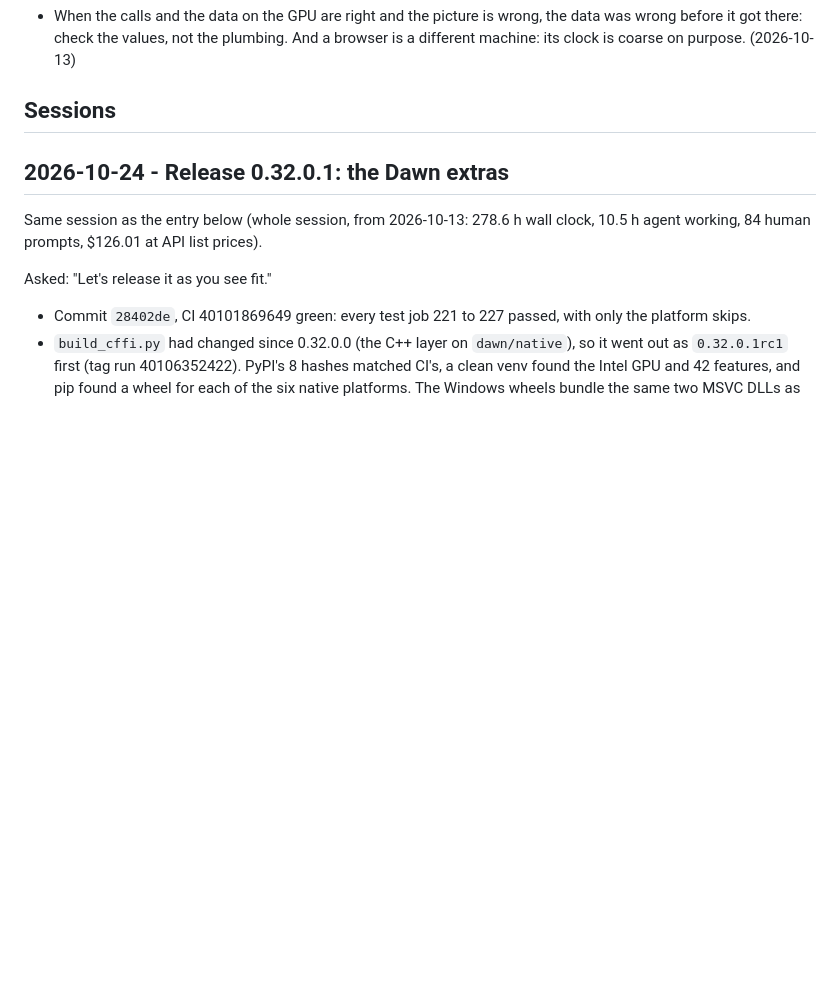
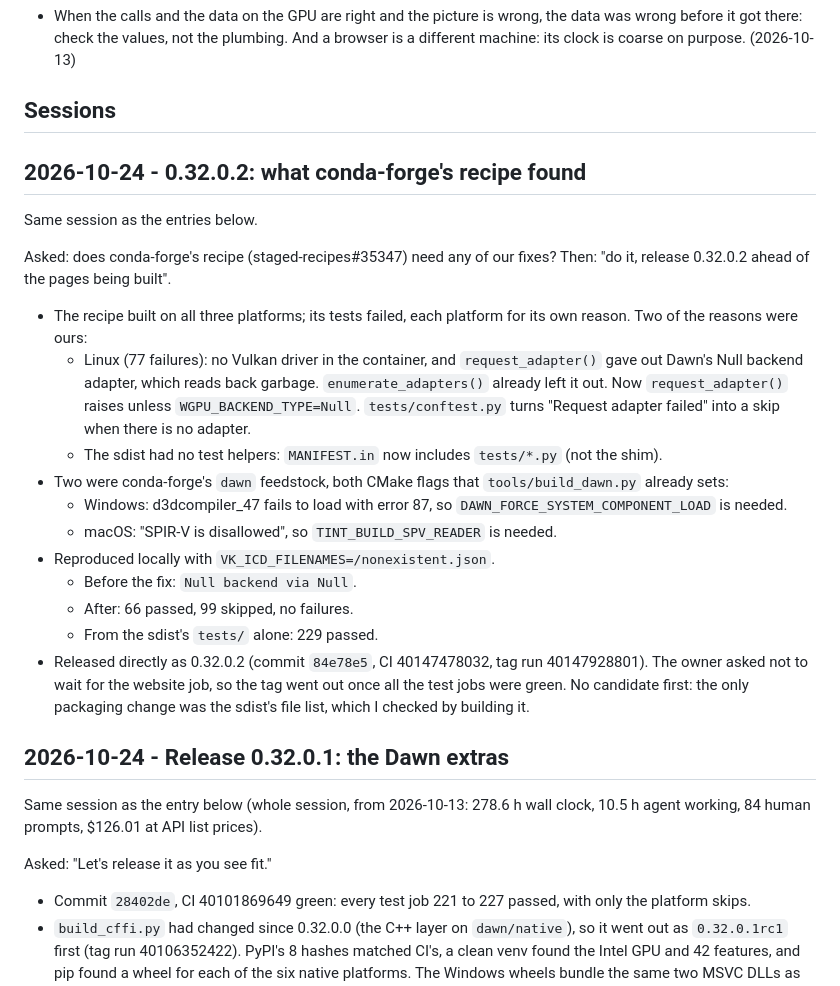
Before and after one commit to hmaarrfk/wgpudawn, a Markdown page: WORKLOG.md, the part around the change. GitHub-like rendering; blank space fills up the shorter version.

```diff
--- a/WORKLOG.md
+++ b/WORKLOG.md
@@ -156,6 +156,38 @@ in parentheses.
 ## Sessions
 
 <!-- Newest first. `python tools/session_stats.py --markdown` makes the header. -->
+
+## 2026-10-24 - 0.32.0.2: what conda-forge's recipe found
+
+Same session as the entries below.
+
+Asked: does conda-forge's recipe (staged-recipes#35347) need any of our
+fixes? Then: "do it, release 0.32.0.2 ahead of the pages being built".
+
+* The recipe built on all three platforms; its tests failed, each platform
+  for its own reason. Two of the reasons were ours:
+  * Linux (77 failures): no Vulkan driver in the container, and
+    `request_adapter()` gave out Dawn's Null backend adapter, which reads
+    back garbage. `enumerate_adapters()` already left it out. Now
+    `request_adapter()` raises unless `WGPU_BACKEND_TYPE=Null`.
+    `tests/conftest.py` turns "Request adapter failed" into a skip when
+    there is no adapter.
+  * The sdist had no test helpers: `MANIFEST.in` now includes `tests/*.py`
+    (not the shim).
+* Two were conda-forge's `dawn` feedstock, both CMake flags that
+  `tools/build_dawn.py` already sets:
+  * Windows: d3dcompiler_47 fails to load with error 87, so
+    `DAWN_FORCE_SYSTEM_COMPONENT_LOAD` is needed.
+  * macOS: "SPIR-V is disallowed", so `TINT_BUILD_SPV_READER` is needed.
+* Reproduced locally with `VK_ICD_FILENAMES=/nonexistent.json`.
+  * Before the fix: `Null backend via Null`.
+  * After: 66 passed, 99 skipped, no failures.
+  * From the sdist's `tests/` alone: 229 passed.
+* Released directly as 0.32.0.2 (commit `84e78e5`, CI 40147478032, tag run
+  40147928801). The owner asked not to wait for the website job, so the tag
+  went out once all the test jobs were green. No candidate first: the only
+  packaging change was the sdist's file list, which I checked by building
+  it.
 
 ## 2026-10-24 - Release 0.32.0.1: the Dawn extras
 
```
